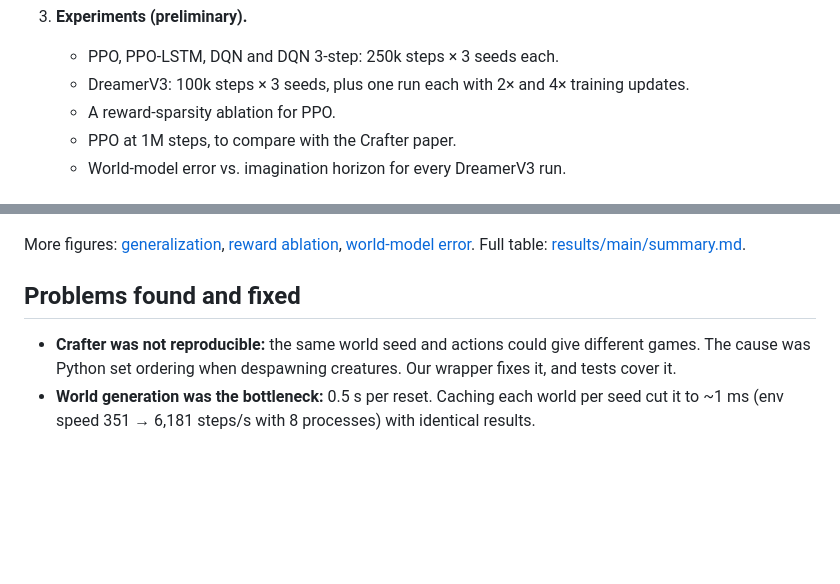
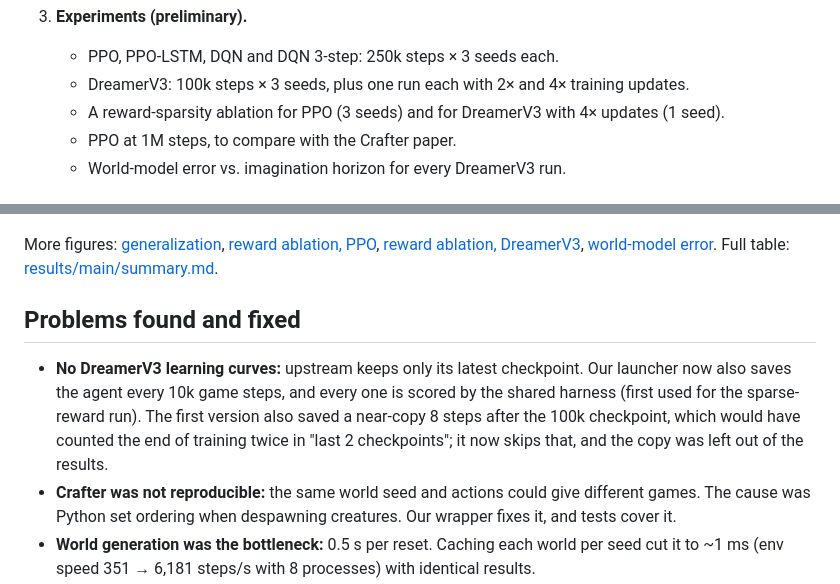
Before and after one commit to KaiwenYangUT/world-model-rl, a Markdown page: README.md, 2 parts joined by grey strips. GitHub-like rendering; blank space fills up the shorter version.

```diff
--- a/README.md
+++ b/README.md
@@ -50,7 +50,7 @@ Full plan, decisions and run log: [PLAN.md](PLAN.md).
 3. **Experiments (preliminary).**
    - PPO, PPO-LSTM, DQN and DQN 3-step: 250k steps × 3 seeds each.
    - DreamerV3: 100k steps × 3 seeds, plus one run each with 2× and 4× training updates.
-   - A reward-sparsity ablation for PPO.
+   - A reward-sparsity ablation for PPO (3 seeds) and for DreamerV3 with 4× updates (1 seed).
    - PPO at 1M steps, to compare with the Crafter paper.
    - World-model error vs. imagination horizon for every DreamerV3 run.
 
@@ -90,10 +100,16 @@ Success = placing a table. Final = last two checkpoints of each of 3 seeds, pool
 ![Learning curves](figures/main_learning_curves.png)
 
 More figures: [generalization](figures/main_generalization.png),
-[reward ablation](figures/ablation_sparse_ppo_cnn.png),
+[reward ablation, PPO](figures/ablation_sparse_ppo_cnn.png),
+[reward ablation, DreamerV3](figures/ablation_sparse_dreamerv3_r128.png),
 [world-model error](figures/main_wm_error.png). Full table: [results/main/summary.md](results/main/summary.md).
 
 ## Problems found and fixed
+- **No DreamerV3 learning curves:** upstream keeps only its latest checkpoint. Our launcher now
+  also saves the agent every 10k game steps, and every one is scored by the shared harness
+  (first used for the sparse-reward run). The first version also saved a near-copy 8 steps after
+  the 100k checkpoint, which would have counted the end of training twice in "last 2
+  checkpoints"; it now skips that, and the copy was left out of the results.
 - **Crafter was not reproducible:** the same world seed and actions could give different games.
   The cause was Python set ordering when despawning creatures. Our wrapper fixes it, and tests cover it.
 - **World generation was the bottleneck:** 0.5 s per reset. Caching each world per seed cut it
```
Also changed, not shown: other parts of README.md (+31 -12 lines), PLAN.md (+15 -4 lines), results/ablation_sparse/summary.md (+1 -0 lines), figures/ablation_sparse_dreamerv3_r128.png (added), figures/ablation_sparse_wm_error_dreamerv3_r128.png (added), 14 other files.
